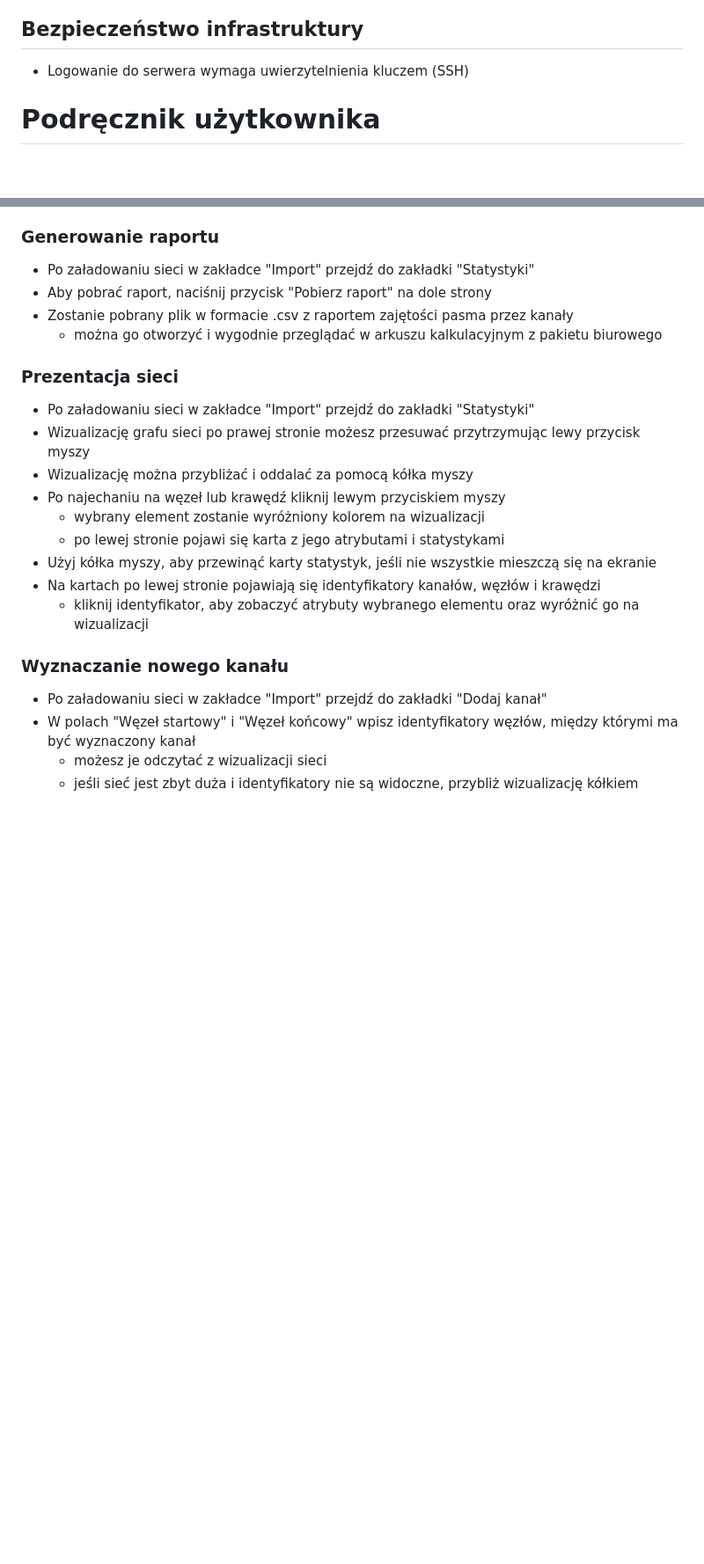
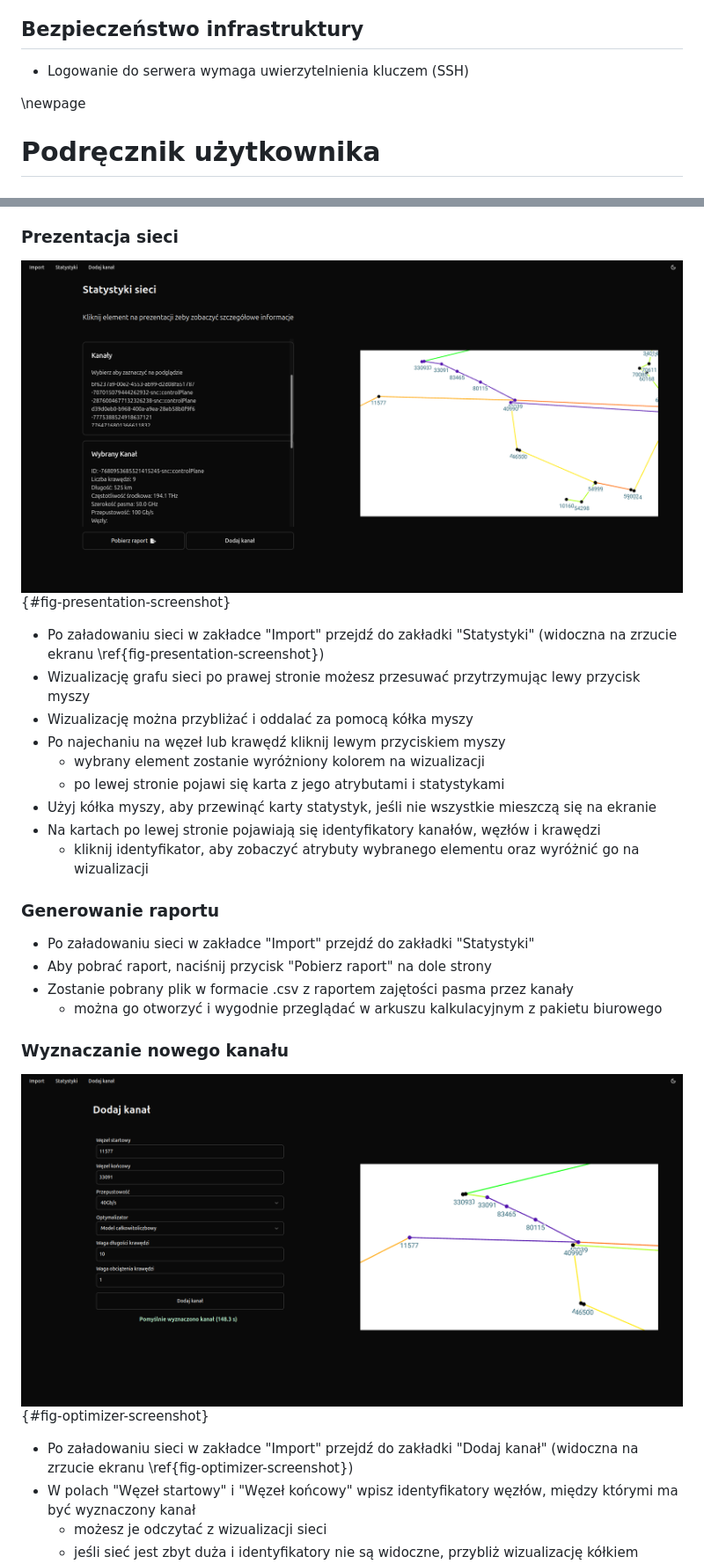
Before and after one commit to mGarbowski/pzsp2-projekt, a Markdown page: docs/master.md, 2 parts joined by grey strips. Shown: that part at 88% size. Drawn GitHub-style; pictures changed too: docs/images/optimizer-page.png (added), docs/images/statistics-page.png (added); blank space fills up the shorter version.

```diff
--- a/docs/master.md
+++ b/docs/master.md
@@ -862,7 +862,7 @@ Podglądy widoków widoczne są na rysunkach \ref{fig:figma-importer}, \ref{fig:
 ## Bezpieczeństwo infrastruktury
 * Logowanie do serwera wymaga uwierzytelnienia kluczem (SSH)
 
-
+\newpage
 # Podręcznik użytkownika
 
 ## Lokalne uruchomienie aplikacji
@@ -904,16 +905,10 @@ Aplikacja jest również wdrożona w chmurze i dostępna pod adresem [http://pzs
 * Możesz powrócić do tej strony, naciskając "Import" na pasku nawigacyjnym
 * Pamiętaj, że system nie przechowuje danych po zamknięciu przeglądarki
 
-### Generowanie raportu
+### Prezentacja sieci
+![Widok prezentacji sieci](./images/statistics-page.png){#fig-presentation-screenshot}
 
-* Po załadowaniu sieci w zakładce "Import" przejdź do zakładki "Statystyki"
-* Aby pobrać raport, naciśnij przycisk "Pobierz raport" na dole strony
-* Zostanie pobrany plik w formacie .csv z raportem zajętości pasma przez kanały
-  * można go otworzyć i wygodnie przeglądać w arkuszu kalkulacyjnym z pakietu biurowego
-
-### Prezentacja sieci
-
-* Po załadowaniu sieci w zakładce "Import" przejdź do zakładki "Statystyki"
+* Po załadowaniu sieci w zakładce "Import" przejdź do zakładki "Statystyki" (widoczna na zrzucie ekranu \ref{fig-presentation-screenshot})
 * Wizualizację grafu sieci po prawej stronie możesz przesuwać przytrzymując lewy przycisk myszy
 * Wizualizację można przybliżać i oddalać za pomocą kółka myszy
 * Po najechaniu na węzeł lub krawędź kliknij lewym przyciskiem myszy
@@ -924,9 +919,18 @@ Aplikacja jest również wdrożona w chmurze i dostępna pod adresem [http://pzs
   * kliknij identyfikator, aby zobaczyć atrybuty wybranego elementu oraz wyróżnić go na wizualizacji
 
 
+### Generowanie raportu
+
+* Po załadowaniu sieci w zakładce "Import" przejdź do zakładki "Statystyki"
+* Aby pobrać raport, naciśnij przycisk "Pobierz raport" na dole strony
+* Zostanie pobrany plik w formacie .csv z raportem zajętości pasma przez kanały
+  * można go otworzyć i wygodnie przeglądać w arkuszu kalkulacyjnym z pakietu biurowego
+
+
 ### Wyznaczanie nowego kanału
+![Widok dodawania kanału](./images/optimizer-page.png){#fig-optimizer-screenshot}
 
-* Po załadowaniu sieci w zakładce "Import" przejdź do zakładki "Dodaj kanał"
+* Po załadowaniu sieci w zakładce "Import" przejdź do zakładki "Dodaj kanał" (widoczna na zrzucie ekranu \ref{fig-optimizer-screenshot})
 * W polach "Węzeł startowy" i "Węzeł końcowy" wpisz identyfikatory węzłów, między którymi ma być wyznaczony kanał
   * możesz je odczytać z wizualizacji sieci
   * jeśli sieć jest zbyt duża i identyfikatory nie są widoczne, przybliż wizualizację kółkiem myszy
```
Also changed, not shown: other parts of docs/master.md (+5 -4 lines), docs/images/importer-page.png (added).
